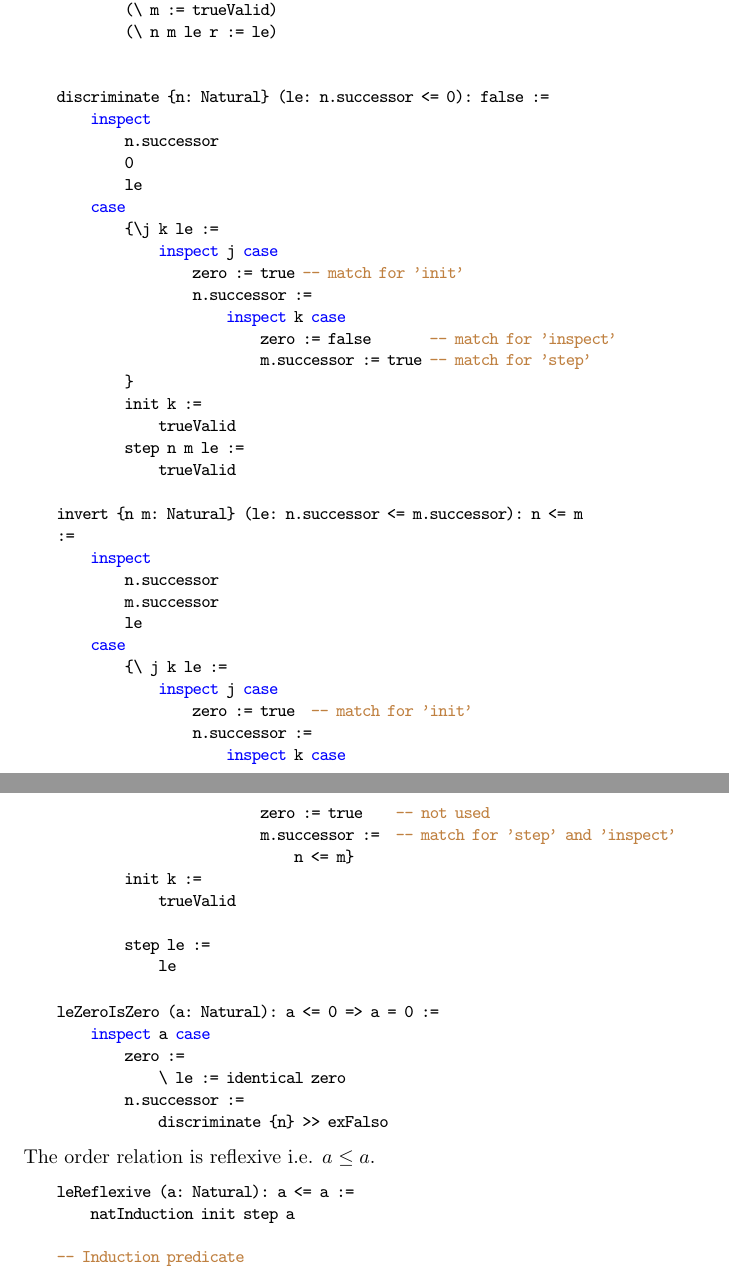
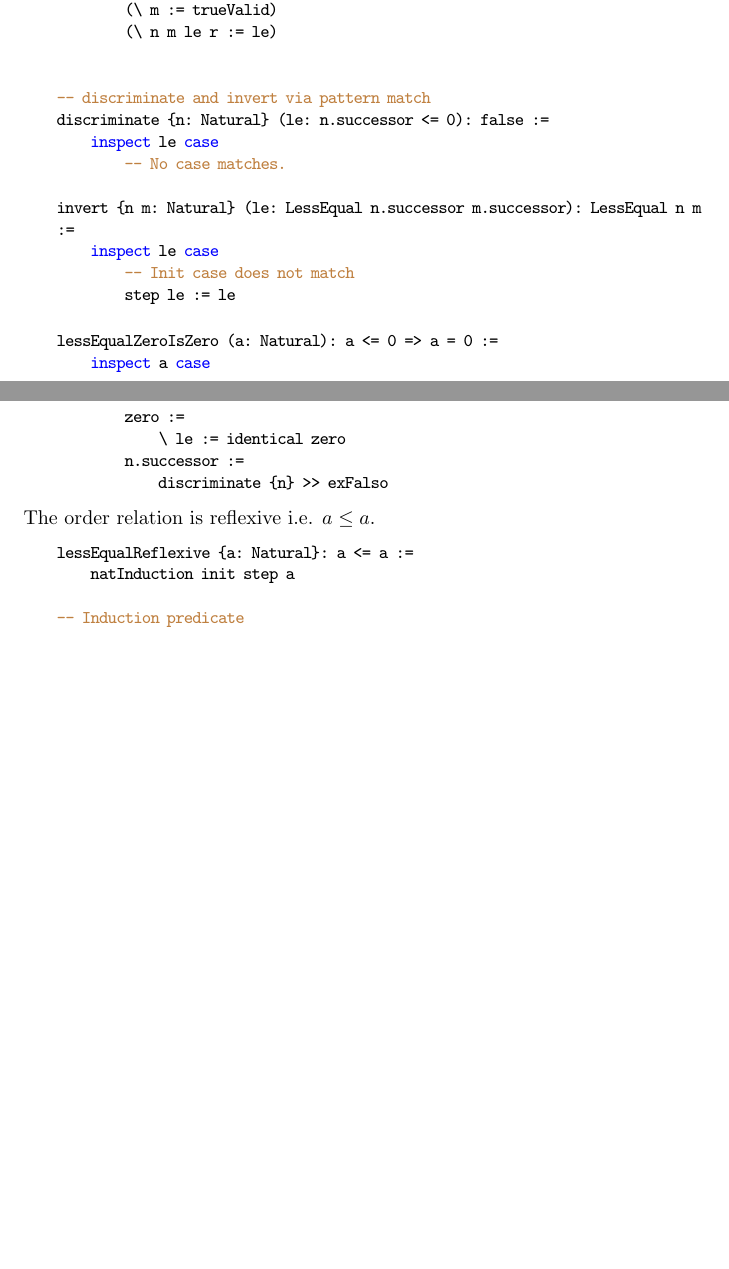
Before and after one commit to hbr/tex_alba_design, a LaTeX thesis (main_alba_design.tex, which reads certprog.tex): two parts of pages 164 and 165 of 236 before the commit and two parts of pages 164 and 165 of 235 after it, joined at a grey line, cut so that both start at the same text, the shorter picture padded with empty space. Compiled offline with pdfLaTeX.

Commit message:
Some cleanup
	modified:   certprog.tex

```diff
--- a/certprog.tex
+++ b/certprog.tex
@@ -1854,49 +1875,22 @@ Let's do the proofs by hand.
             (\ n m le r := le)
 
 
+    -- discriminate and invert via pattern match
     discriminate {n: Natural} (le: n.successor <= 0): false :=
-        inspect
-            n.successor
-            0
-            le
-        case
-            {\j k le :=
-                inspect j case
-                    zero := true -- match for 'init'
-                    n.successor :=
-                        inspect k case
-                            zero := false       -- match for 'inspect'
-                            m.successor := true -- match for 'step'
-            }
-            init k :=
-                trueValid
-            step n m le :=
-                trueValid
-
-    invert {n m: Natural} (le: n.successor <= m.successor): n <= m
-    :=
-        inspect
-            n.successor
-            m.successor
-            le
-        case
-            {\ j k le :=
-                inspect j case
-                    zero := true  -- match for 'init'
-                    n.successor :=
-                        inspect k case
-                            zero := true    -- not used
-                            m.successor :=  -- match for 'step' and 'inspect'
-                                n <= m}
-            init k :=
-                trueValid
-
-            step le :=
-                le
-\end{alba}
-
-\begin{alba}
-    leZeroIsZero (a: Natural): a <= 0 => a = 0 :=
+        inspect le case
+            -- No case matches.
+
+    invert {n m: Natural} (le: LessEqual n.successor m.successor): LessEqual n m
+    :=
+        inspect le case
+            -- Init case does not match
+            step le := le
+\end{alba}
+
+
+
+\begin{alba}
+    lessEqualZeroIsZero (a: Natural): a <= 0 => a = 0 :=
         inspect a case
             zero :=
                 \ le := identical zero
@@ -1911,7 +1905,7 @@ Let's do the proofs by hand.
 \noindent The order relation is reflexive i.e. $a \le a$.
 
 \begin{alba}
-    leReflexive (a: Natural): a <= a :=
+    lessEqualReflexive {a: Natural}: a <= a :=
         natInduction init step a
 
     -- Induction predicate
```
Also changed, not shown: certprog.tex (92 more changed lines).
